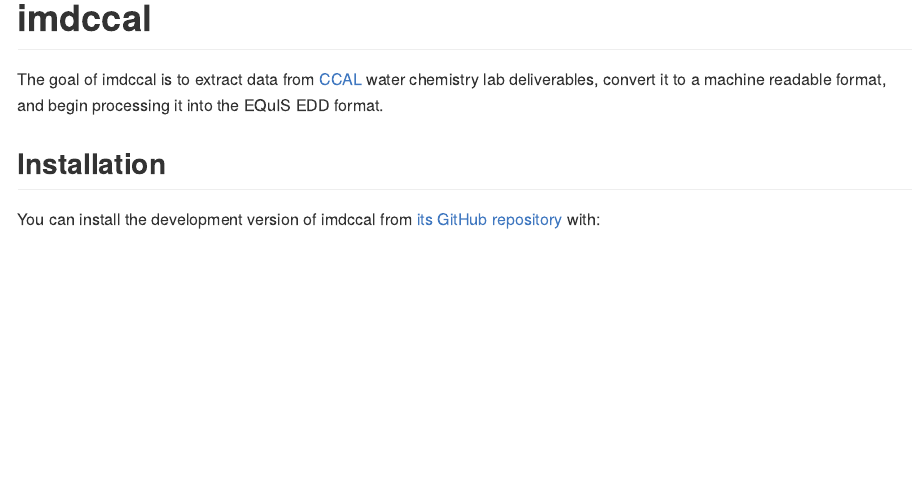
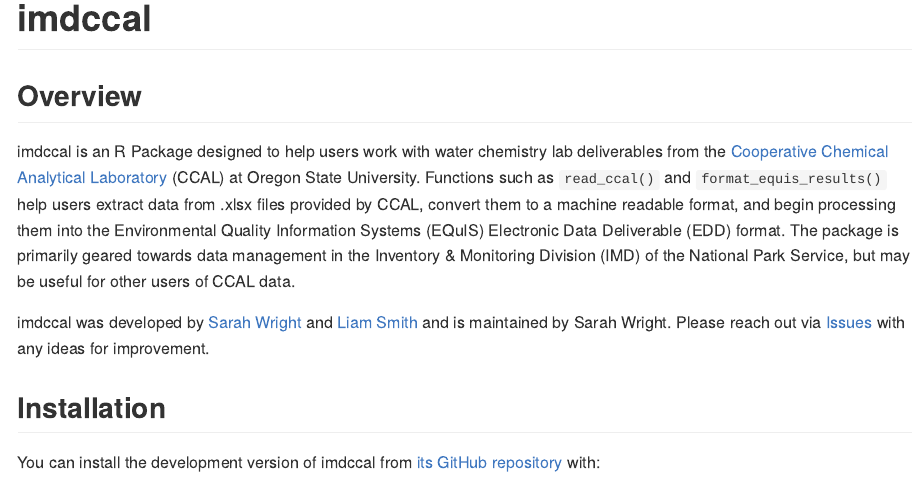
Before and after one commit to nationalparkservice/imd-ccal, an R Markdown document (README.Rmd): the page in a window 1100 px wide, from its top. The pictures show the output file README.md that the author committed with the source, drawn offline in the style of GitHub; badge pictures from the web are left out.

Commit message:
Update readme, accomodate removal of qa_ columns in edd.R

```diff
--- a/README.Rmd
+++ b/README.Rmd
@@ -20,7 +20,14 @@
 [![R-CMD-check](https://github.com/nationalparkservice/imd-ccal/actions/workflows/R-CMD-check.yaml/badge.svg)](https://github.com/nationalparkservice/imd-ccal/actions/workflows/R-CMD-check.yaml)
 <!-- badges: end -->
 
-The goal of imdccal is to extract data from [CCAL](https://ccal.oregonstate.edu/) water chemistry lab deliverables, convert it to a machine readable format, and begin processing it into the EQuIS EDD format.
+## Overview
+
+imdccal is an R Package designed to help users work with water chemistry lab deliverables from the [Cooperative Chemical Analytical Laboratory](https://ccal.oregonstate.edu/) (CCAL) at Oregon State University.
+Functions such as `read_ccal()` and `format_equis_results()` help users extract data from .xlsx files provided by CCAL, convert them to a machine readable format, and begin processing them into the Environmental Quality Information Systems (EQuIS) Electronic Data Deliverable (EDD) format.
+The package is primarily geared towards data management in the Inventory & Monitoring Division (IMD) of the National Park Service, but may be useful for other users of CCAL data.
+
+imdccal was developed by [Sarah Wright](https://orcid.org/0009-0004-5060-2189) and [Liam Smith](https://orcid.org/0009-0003-2811-1044) and is maintained by Sarah Wright.
+Please reach out via [Issues](https://github.com/nationalparkservice/imd-ccal/issues) with any ideas for improvement.
 
 ## Installation
 
```
Also changed, not shown: R/edd.R (+2 -9 lines), README.md.
